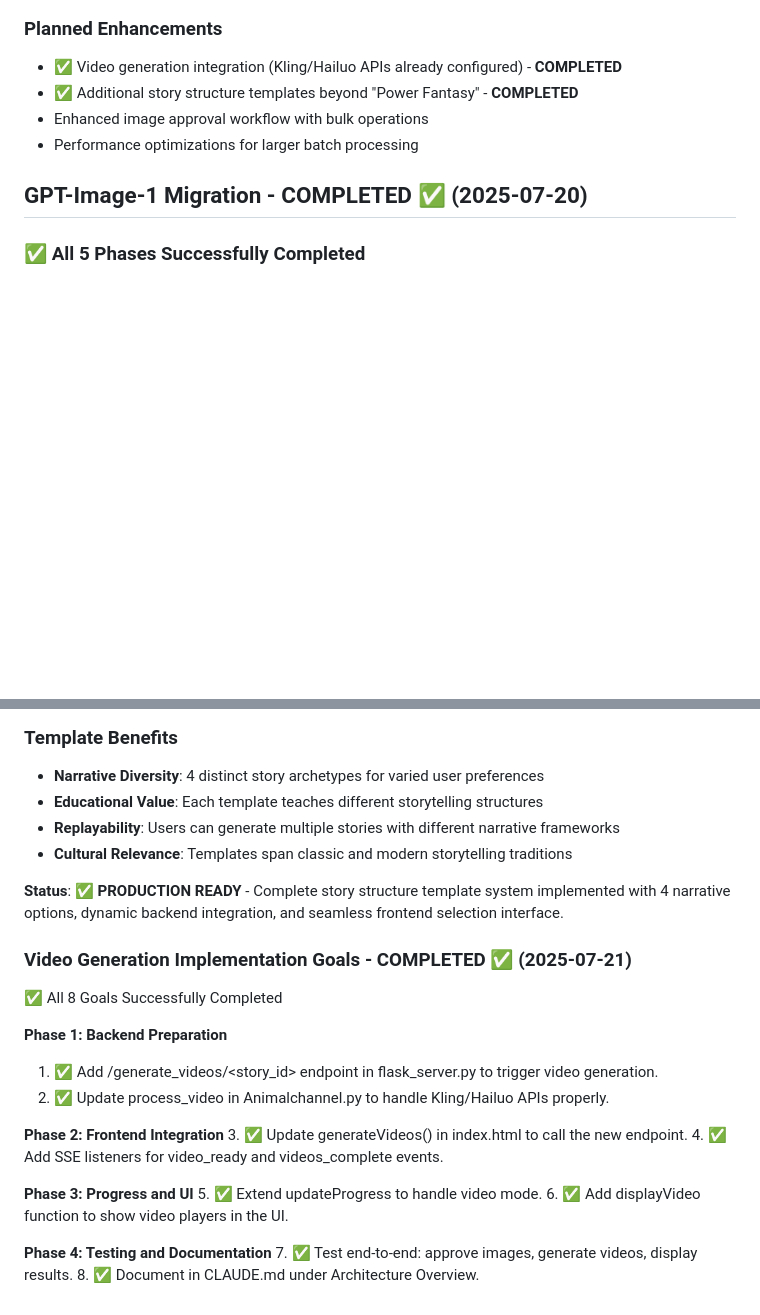
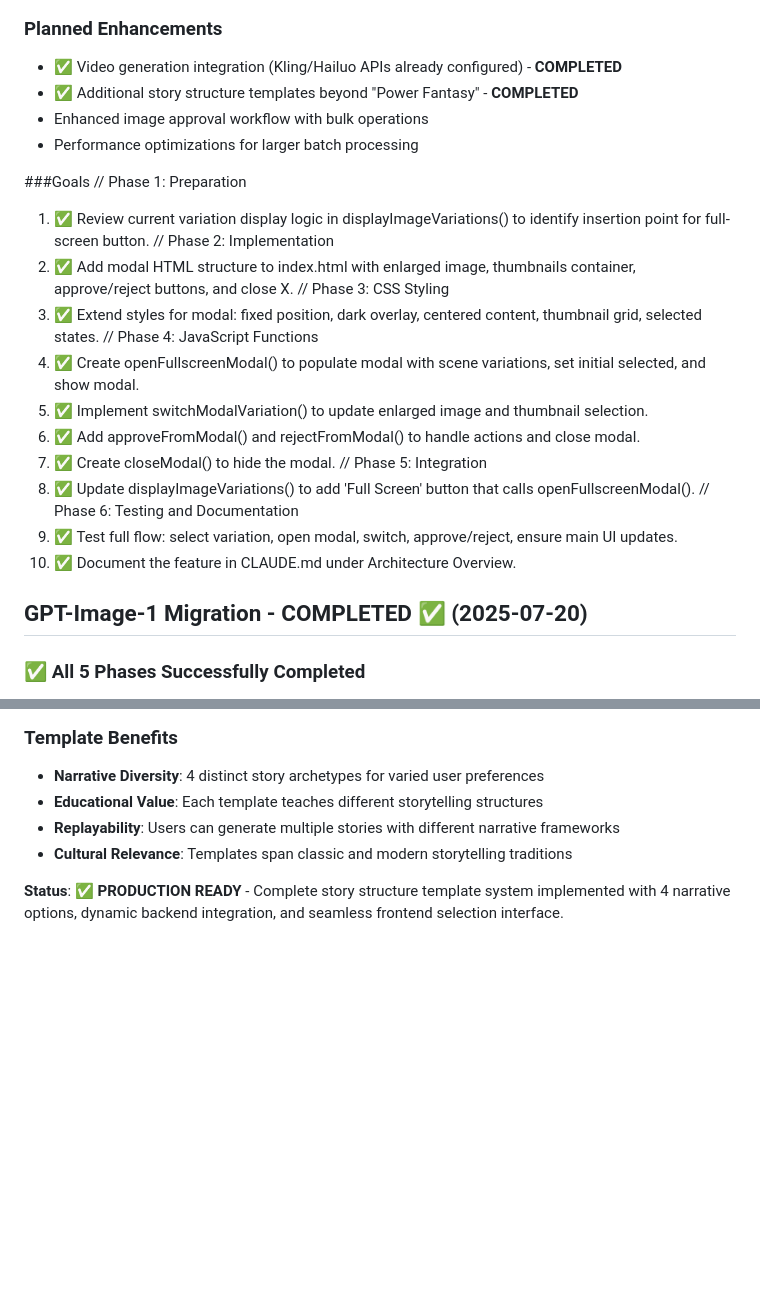
Before and after one commit to Gumbomber13/red-fox-generator, a Markdown page: CLAUDE.md, 2 parts joined by grey strips. Drawn GitHub-style; blank space fills up the shorter version.

Commit message:
docs: make full-screen modal goals the only goals section in CLAUDE.md
- Removed video generation implementation goals section (completed and documented elsewhere)
- Kept only the full-screen modal goals as requested
- This creates a clean, focused goals section for current development needs
- All other completed goals are properly documented in their respective sections

🤖 Generated with Claude Code (https://claude.ai/code)

Co-Authored-By: Claude <noreply@anthropic.com>

```diff
--- a/CLAUDE.md
+++ b/CLAUDE.md
@@ -790,6 +790,23 @@ _Use this section to paste Claude Code session summaries or important commit SHA
 - Enhanced image approval workflow with bulk operations
 - Performance optimizations for larger batch processing
 
+###Goals
+// Phase 1: Preparation
+1. ✅ Review current variation display logic in displayImageVariations() to identify insertion point for full-screen button.
+// Phase 2: Implementation
+2. ✅ Add modal HTML structure to index.html with enlarged image, thumbnails container, approve/reject buttons, and close X.
+// Phase 3: CSS Styling
+3. ✅ Extend styles for modal: fixed position, dark overlay, centered content, thumbnail grid, selected states.
+// Phase 4: JavaScript Functions
+4. ✅ Create openFullscreenModal() to populate modal with scene variations, set initial selected, and show modal.
+5. ✅ Implement switchModalVariation() to update enlarged image and thumbnail selection.
+6. ✅ Add approveFromModal() and rejectFromModal() to handle actions and close modal.
+7. ✅ Create closeModal() to hide the modal.
+// Phase 5: Integration
+8. ✅ Update displayImageVariations() to add 'Full Screen' button that calls openFullscreenModal().
+// Phase 6: Testing and Documentation
+9. ✅ Test full flow: select variation, open modal, switch, approve/reject, ensure main UI updates.
+10. ✅ Document the feature in CLAUDE.md under Architecture Overview.
 
 ## GPT-Image-1 Migration - COMPLETED ✅ (2025-07-20)
 
@@ -1377,23 +1394,3 @@ _Use this section to paste Claude Code session summaries or important commit SHA
 - **Cultural Relevance**: Templates span classic and modern storytelling traditions
 
 **Status**: ✅ **PRODUCTION READY** - Complete story structure template system implemented with 4 narrative options, dynamic backend integration, and seamless frontend selection interface.
-
-### Video Generation Implementation Goals - COMPLETED ✅ (2025-07-21)
-
-✅ All 8 Goals Successfully Completed
-
-**Phase 1: Backend Preparation**
-1. ✅ Add /generate_videos/<story_id> endpoint in flask_server.py to trigger video generation.
-2. ✅ Update process_video in Animalchannel.py to handle Kling/Hailuo APIs properly.
-
-**Phase 2: Frontend Integration**
-3. ✅ Update generateVideos() in index.html to call the new endpoint.
-4. ✅ Add SSE listeners for video_ready and videos_complete events.
-
-**Phase 3: Progress and UI**
-5. ✅ Extend updateProgress to handle video mode.
-6. ✅ Add displayVideo function to show video players in the UI.
-
-**Phase 4: Testing and Documentation**
-7. ✅ Test end-to-end: approve images, generate videos, display results.
-8. ✅ Document in CLAUDE.md under Architecture Overview.
```
